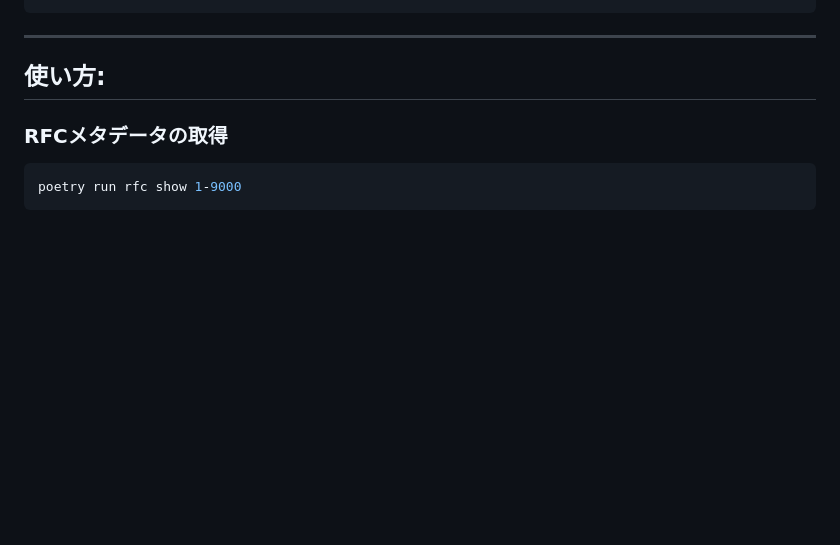
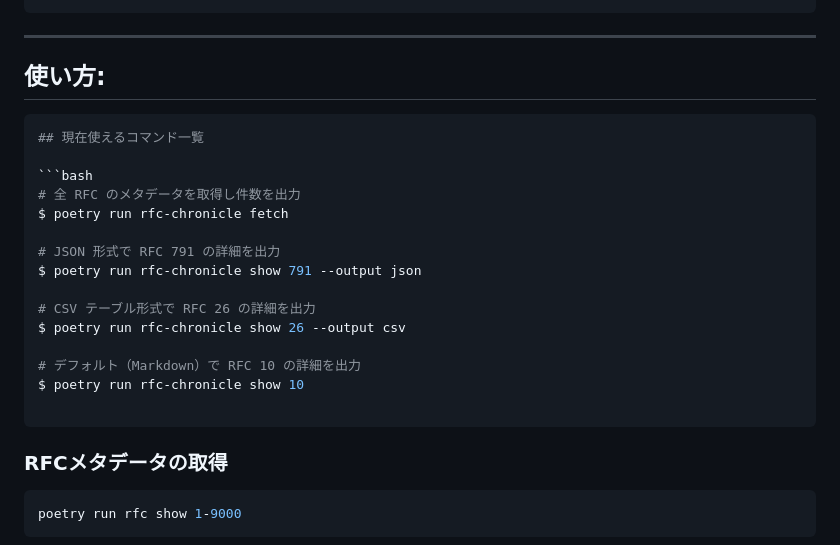
Before and after one commit to tamai-hideyuki/rfc-chronicle, a Markdown page: README.md, the part around the change printed below. Drawn GitHub-style; blank space fills up the shorter version.

Commit message:
[update]docs

````diff
--- a/README.md
+++ b/README.md
@@ -41,6 +41,23 @@ poetry install
 
 ## 使い方:
 
+```bash
+## 現在使えるコマンド一覧
+
+```bash
+# 全 RFC のメタデータを取得し件数を出力
+$ poetry run rfc-chronicle fetch
+
+# JSON 形式で RFC 791 の詳細を出力
+$ poetry run rfc-chronicle show 791 --output json
+
+# CSV テーブル形式で RFC 26 の詳細を出力
+$ poetry run rfc-chronicle show 26 --output csv
+
+# デフォルト（Markdown）で RFC 10 の詳細を出力
+$ poetry run rfc-chronicle show 10
+
+```
 
 ### RFCメタデータの取得
 
````
Also changed, not shown: other parts of README.md (+1 -0 lines), docs/milestone00.md (+2 -2 lines).
